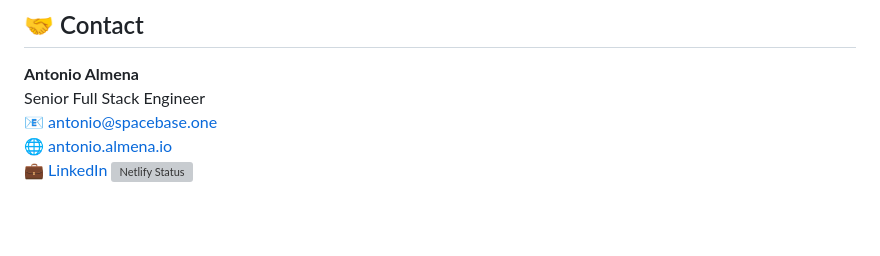
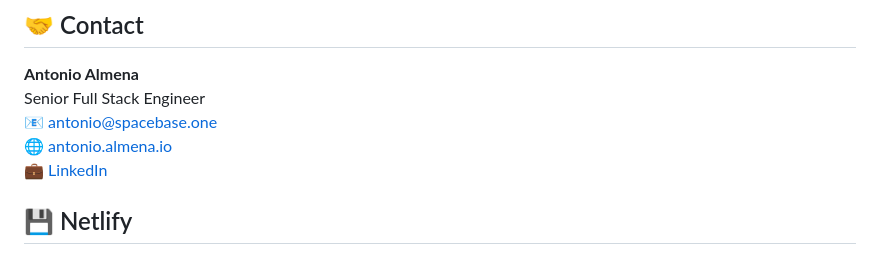
Before and after one commit to 9ntonio/9ntonio, a Markdown page: README.md, the part around the change. Rendered like a GitHub page; blank space fills up the shorter version; grey boxes are pictures that could not be loaded.

Commit message:
[9ntonio][Readme]

```diff
--- a/README.md
+++ b/README.md
@@ -598,4 +598,6 @@ Senior Full Stack Engineer
 📧 [antonio@spacebase.one](mailto:antonio@spacebase.one)
 🌐 [antonio.almena.io](https://antonio.almena.io)
 💼 [LinkedIn](https://www.linkedin.com/in/antonio-almena/)
+
+## 💾 Netlify
 [![Netlify Status](https://api.netlify.com/api/v1/badges/cd9d239a-46b6-4066-ad93-532bdd965572/deploy-status)](https://app.netlify.com/projects/agitated-saha-24099f/deploys)
```
